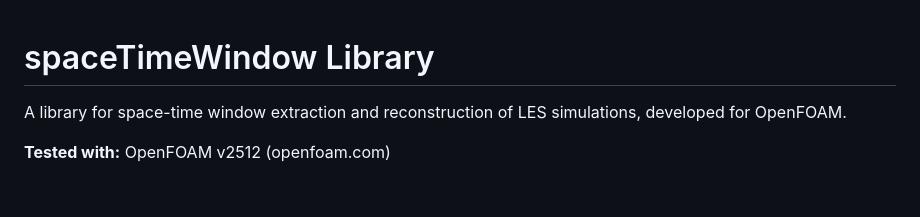
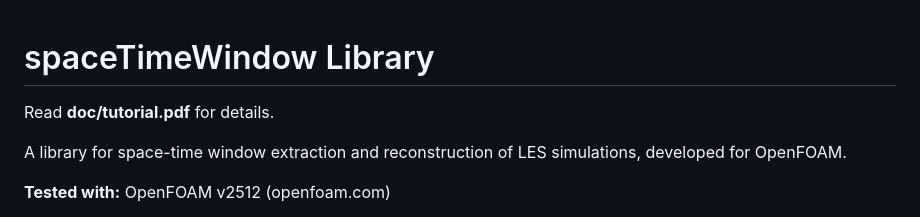
Before and after one commit to cherubimro/openfoam-spaceTimeWindow, a Markdown page: README.md, the part around the change. Rendered like a GitHub page; blank space fills up the shorter version.

Commit message:
readme pointer to the doc/tutorial

```diff
--- a/README.md
+++ b/README.md
@@ -1,4 +1,6 @@
 # spaceTimeWindow Library
+
+Read **doc/tutorial.pdf** for details.
 
 A library for space-time window extraction and reconstruction of LES simulations, developed for OpenFOAM.
 
```
